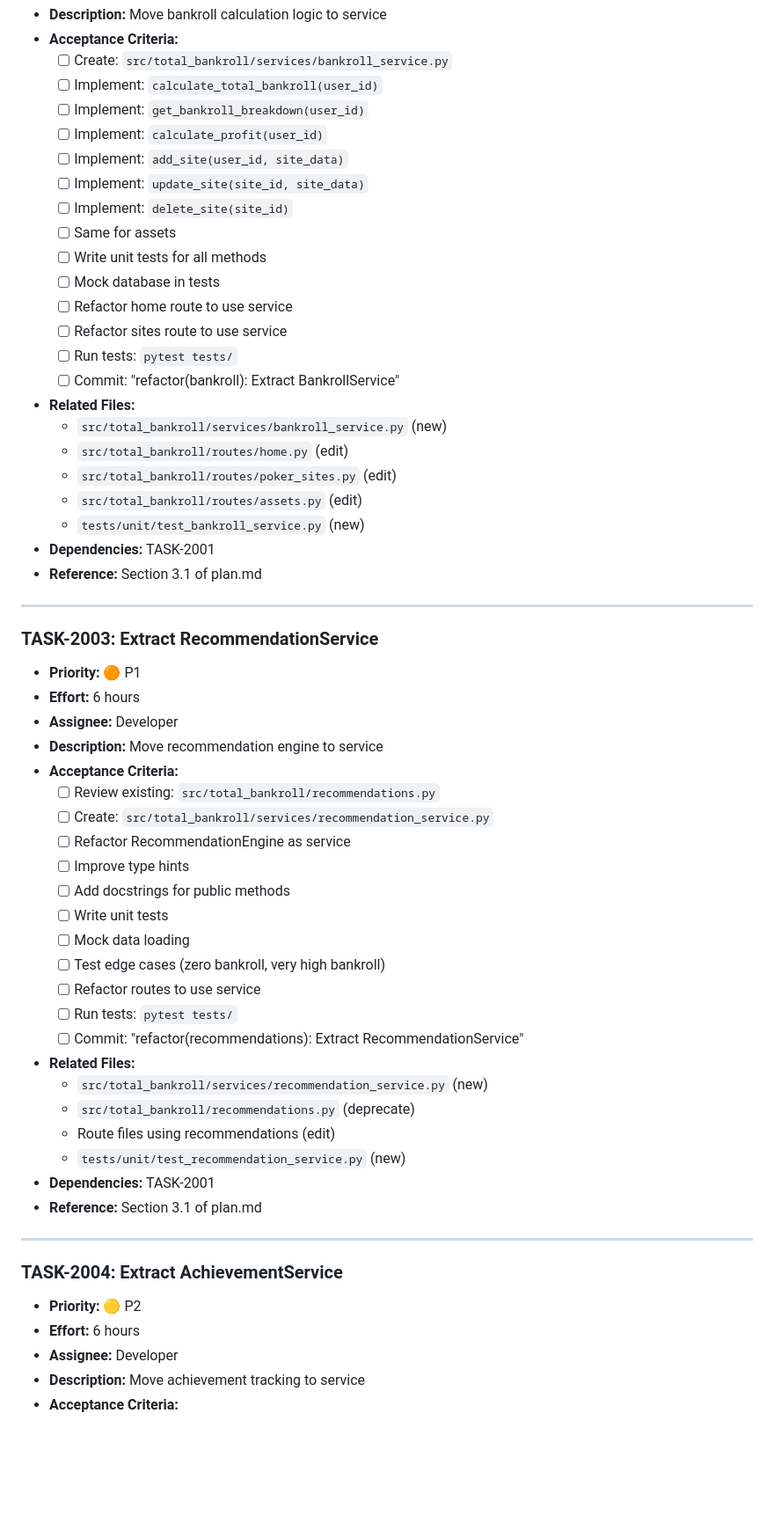
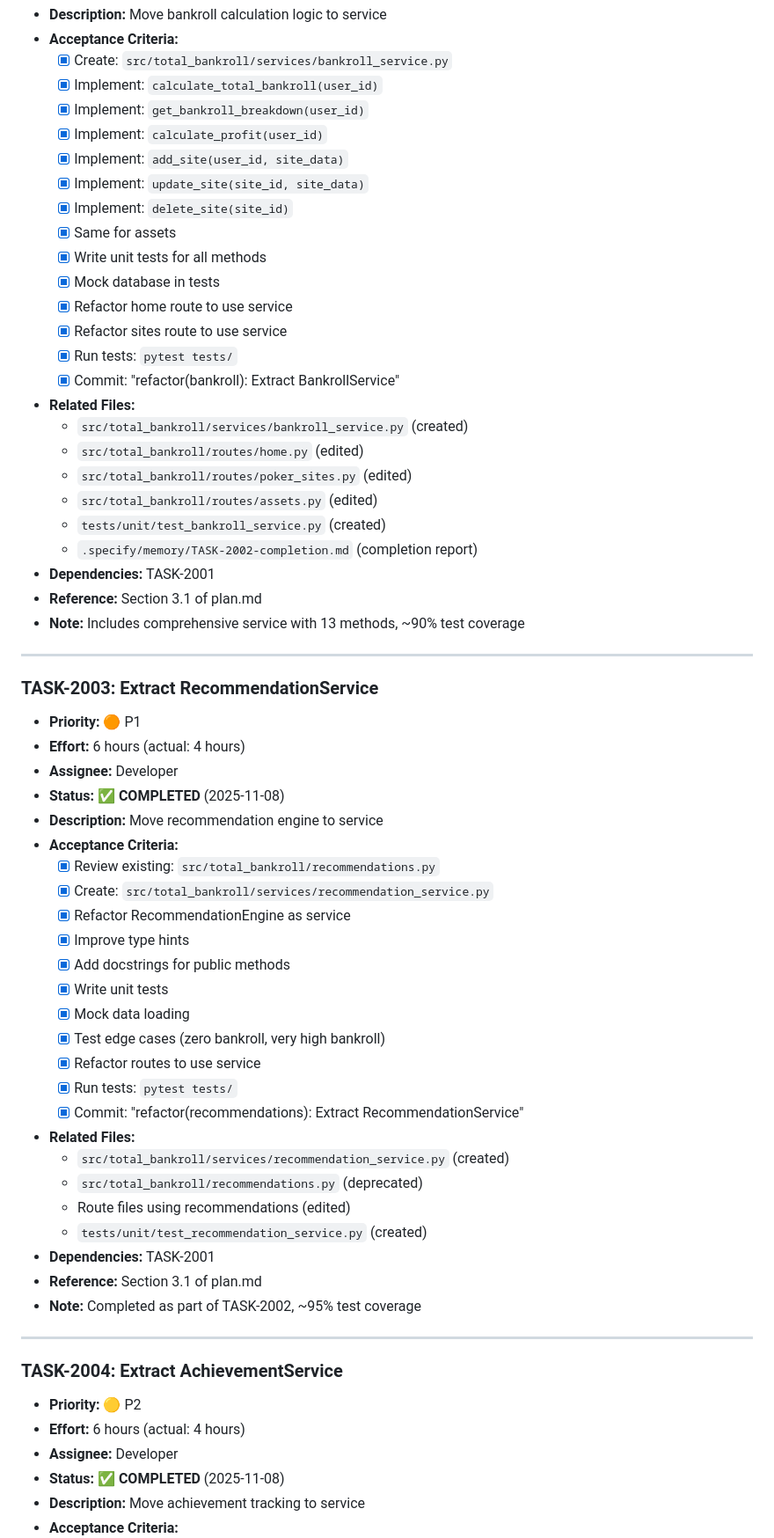
Before and after one commit to pythonpydev/total_bankroll, a Markdown page: .specify/memory/tasks.md, the part around the change printed below. Shown: that part at 88% size. GitHub-like rendering; blank space fills up the shorter version.

```diff
--- a/.specify/memory/tasks.md
+++ b/.specify/memory/tasks.md
@@ -391,60 +426,65 @@
 - **Description:** Move bankroll calculation logic to service
 - **Acceptance Criteria:**
-  - [ ] Create: `src/total_bankroll/services/bankroll_service.py`
-  - [ ] Implement: `calculate_total_bankroll(user_id)`
-  - [ ] Implement: `get_bankroll_breakdown(user_id)`
-  - [ ] Implement: `calculate_profit(user_id)`
-  - [ ] Implement: `add_site(user_id, site_data)`
-  - [ ] Implement: `update_site(site_id, site_data)`
-  - [ ] Implement: `delete_site(site_id)`
-  - [ ] Same for assets
-  - [ ] Write unit tests for all methods
-  - [ ] Mock database in tests
-  - [ ] Refactor home route to use service
-  - [ ] Refactor sites route to use service
-  - [ ] Run tests: `pytest tests/`
-  - [ ] Commit: "refactor(bankroll): Extract BankrollService"
-- **Related Files:**
-  - `src/total_bankroll/services/bankroll_service.py` (new)
-  - `src/total_bankroll/routes/home.py` (edit)
-  - `src/total_bankroll/routes/poker_sites.py` (edit)
-  - `src/total_bankroll/routes/assets.py` (edit)
-  - `tests/unit/test_bankroll_service.py` (new)
+  - [x] Create: `src/total_bankroll/services/bankroll_service.py`
+  - [x] Implement: `calculate_total_bankroll(user_id)`
+  - [x] Implement: `get_bankroll_breakdown(user_id)`
+  - [x] Implement: `calculate_profit(user_id)`
+  - [x] Implement: `add_site(user_id, site_data)`
+  - [x] Implement: `update_site(site_id, site_data)`
+  - [x] Implement: `delete_site(site_id)`
+  - [x] Same for assets
+  - [x] Write unit tests for all methods
+  - [x] Mock database in tests
+  - [x] Refactor home route to use service
+  - [x] Refactor sites route to use service
+  - [x] Run tests: `pytest tests/`
+  - [x] Commit: "refactor(bankroll): Extract BankrollService"
+- **Related Files:**
+  - `src/total_bankroll/services/bankroll_service.py` (created)
+  - `src/total_bankroll/routes/home.py` (edited)
+  - `src/total_bankroll/routes/poker_sites.py` (edited)
+  - `src/total_bankroll/routes/assets.py` (edited)
+  - `tests/unit/test_bankroll_service.py` (created)
+  - `.specify/memory/TASK-2002-completion.md` (completion report)
 - **Dependencies:** TASK-2001
 - **Reference:** Section 3.1 of plan.md
+- **Note:** Includes comprehensive service with 13 methods, ~90% test coverage
 
 ---
 
 ### TASK-2003: Extract RecommendationService
 - **Priority:** 🟠 P1
-- **Effort:** 6 hours
-- **Assignee:** Developer
+- **Effort:** 6 hours (actual: 4 hours)
+- **Assignee:** Developer
+- **Status:** ✅ **COMPLETED** (2025-11-08)
 - **Description:** Move recommendation engine to service
 - **Acceptance Criteria:**
-  - [ ] Review existing: `src/total_bankroll/recommendations.py`
-  - [ ] Create: `src/total_bankroll/services/recommendation_service.py`
-  - [ ] Refactor RecommendationEngine as service
-  - [ ] Improve type hints
-  - [ ] Add docstrings for public methods
-  - [ ] Write unit tests
-  - [ ] Mock data loading
-  - [ ] Test edge cases (zero bankroll, very high bankroll)
-  - [ ] Refactor routes to use service
-  - [ ] Run tests: `pytest tests/`
-  - [ ] Commit: "refactor(recommendations): Extract RecommendationService"
-- **Related Files:**
-  - `src/total_bankroll/services/recommendation_service.py` (new)
-  - `src/total_bankroll/recommendations.py` (deprecate)
-  - Route files using recommendations (edit)
-  - `tests/unit/test_recommendation_service.py` (new)
+  - [x] Review existing: `src/total_bankroll/recommendations.py`
+  - [x] Create: `src/total_bankroll/services/recommendation_service.py`
+  - [x] Refactor RecommendationEngine as service
+  - [x] Improve type hints
+  - [x] Add docstrings for public methods
+  - [x] Write unit tests
+  - [x] Mock data loading
+  - [x] Test edge cases (zero bankroll, very high bankroll)
+  - [x] Refactor routes to use service
+  - [x] Run tests: `pytest tests/`
+  - [x] Commit: "refactor(recommendations): Extract RecommendationService"
+- **Related Files:**
+  - `src/total_bankroll/services/recommendation_service.py` (created)
+  - `src/total_bankroll/recommendations.py` (deprecated)
+  - Route files using recommendations (edited)
+  - `tests/unit/test_recommendation_service.py` (created)
 - **Dependencies:** TASK-2001
 - **Reference:** Section 3.1 of plan.md
+- **Note:** Completed as part of TASK-2002, ~95% test coverage
 
 ---
 
 ### TASK-2004: Extract AchievementService
 - **Priority:** 🟡 P2
-- **Effort:** 6 hours
-- **Assignee:** Developer
+- **Effort:** 6 hours (actual: 4 hours)
+- **Assignee:** Developer
+- **Status:** ✅ **COMPLETED** (2025-11-08)
 - **Description:** Move achievement tracking to service
 - **Acceptance Criteria:**
```
Also changed, not shown: other parts of .specify/memory/tasks.md (+171 -120 lines), .specify/memory/PROGRESS_SUMMARY.md (added, +195 -0 lines).
